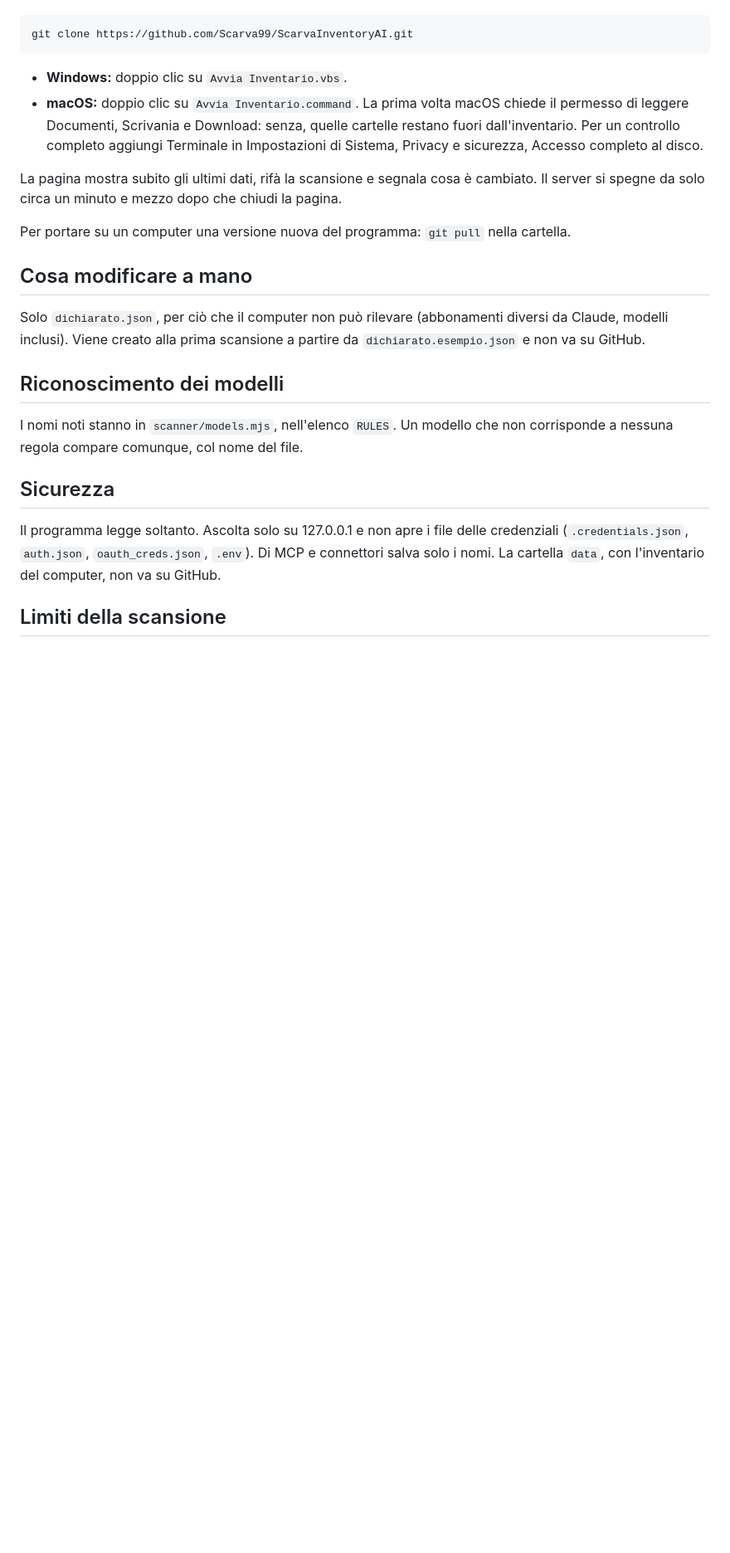
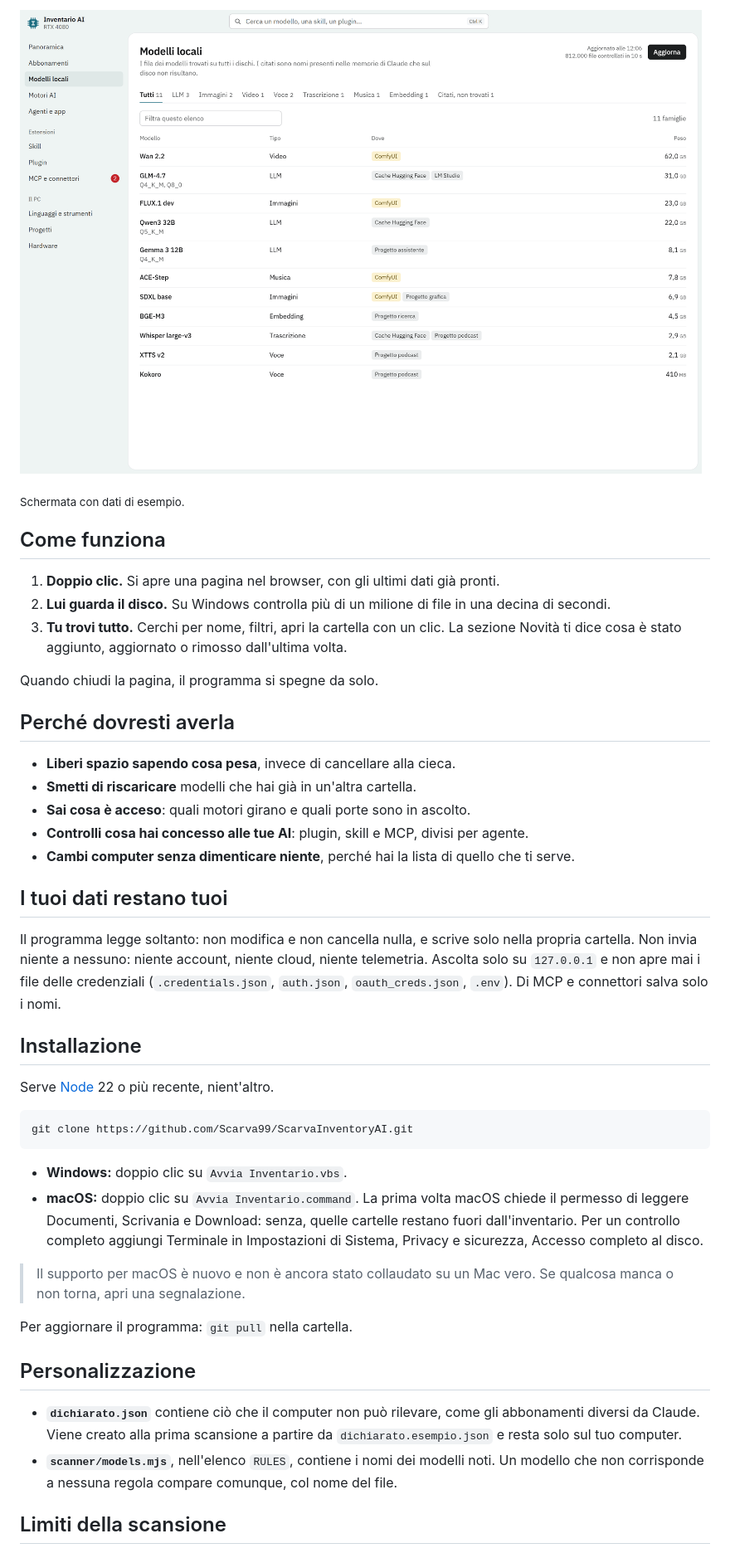
Before and after one commit to Scarva99/ScarvaInventoryAI, a Markdown page: README.md, the part around one of its changes. Shown at 83% size. Rendered like a GitHub page; pictures changed too: docs/modelli.png (added); blank space fills up the shorter version.

Commit message:
Presenta il progetto nel README
Spiega il problema, perche' e' nato, cosa trova e come funziona, con due schermate a dati di esempio.

Co-Authored-By: Claude Opus 5.5 <noreply@anthropic.com>

````diff
--- a/README.md
+++ b/README.md
@@ -8,3 +36,30 @@ Serve [Node](https://nodejs.org) 22 o più recente. Funziona su Windows e macOS,
+![L'elenco dei modelli locali](docs/modelli.png)
+
+<sub>Schermata con dati di esempio.</sub>
+
+## Come funziona
+
+1. **Doppio clic.** Si apre una pagina nel browser, con gli ultimi dati già pronti.
+2. **Lui guarda il disco.** Su Windows controlla più di un milione di file in una decina di secondi.
+3. **Tu trovi tutto.** Cerchi per nome, filtri, apri la cartella con un clic. La sezione Novità ti dice cosa è stato aggiunto, aggiornato o rimosso dall'ultima volta.
+
+Quando chiudi la pagina, il programma si spegne da solo.
+
+## Perché dovresti averla
+
+- **Liberi spazio sapendo cosa pesa**, invece di cancellare alla cieca.
+- **Smetti di riscaricare** modelli che hai già in un'altra cartella.
+- **Sai cosa è acceso**: quali motori girano e quali porte sono in ascolto.
+- **Controlli cosa hai concesso alle tue AI**: plugin, skill e MCP, divisi per agente.
+- **Cambi computer senza dimenticare niente**, perché hai la lista di quello che ti serve.
+
+## I tuoi dati restano tuoi
+
+Il programma legge soltanto: non modifica e non cancella nulla, e scrive solo nella propria cartella. Non invia niente a nessuno: niente account, niente cloud, niente telemetria. Ascolta solo su `127.0.0.1` e non apre mai i file delle credenziali (`.credentials.json`, `auth.json`, `oauth_creds.json`, `.env`). Di MCP e connettori salva solo i nomi.
+
+## Installazione
+
+Serve [Node](https://nodejs.org) 22 o più recente, nient'altro.
 
 ```
 git clone https://github.com/Scarva99/ScarvaInventoryAI.git
@@ -13,21 +68,14 @@ git clone https://github.com/Scarva99/ScarvaInventoryAI.git
 - **Windows:** doppio clic su `Avvia Inventario.vbs`.
 - **macOS:** doppio clic su `Avvia Inventario.command`. La prima volta macOS chiede il permesso di leggere Documenti, Scrivania e Download: senza, quelle cartelle restano fuori dall'inventario. Per un controllo completo aggiungi Terminale in Impostazioni di Sistema, Privacy e sicurezza, Accesso completo al disco.
 
-La pagina mostra subito gli ultimi dati, rifà la scansione e segnala cosa è cambiato. Il server si spegne da solo circa un minuto e mezzo dopo che chiudi la pagina.
+> Il supporto per macOS è nuovo e non è ancora stato collaudato su un Mac vero. Se qualcosa manca o non torna, apri una segnalazione.
 
-Per portare su un computer una versione nuova del programma: `git pull` nella cartella.
+Per aggiornare il programma: `git pull` nella cartella.
 
-## Cosa modificare a mano
+## Personalizzazione
 
-Solo `dichiarato.json`, per ciò che il computer non può rilevare (abbonamenti diversi da Claude, modelli inclusi). Viene creato alla prima scansione a partire da `dichiarato.esempio.json` e non va su GitHub.
-
-## Riconoscimento dei modelli
-
-I nomi noti stanno in `scanner/models.mjs`, nell'elenco `RULES`. Un modello che non corrisponde a nessuna regola compare comunque, col nome del file.
-
-## Sicurezza
-
-Il programma legge soltanto. Ascolta solo su 127.0.0.1 e non apre i file delle credenziali (`.credentials.json`, `auth.json`, `oauth_creds.json`, `.env`). Di MCP e connettori salva solo i nomi. La cartella `data`, con l'inventario del computer, non va su GitHub.
+- **`dichiarato.json`** contiene ciò che il computer non può rilevare, come gli abbonamenti diversi da Claude. Viene creato alla prima scansione a partire da `dichiarato.esempio.json` e resta solo sul tuo computer.
+- **`scanner/models.mjs`**, nell'elenco `RULES`, contiene i nomi dei modelli noti. Un modello che non corrisponde a nessuna regola compare comunque, col nome del file.
 
 ## Limiti della scansione
 
````
Also changed, not shown: other parts of README.md (+36 -4 lines), docs/panoramica.png (added).
